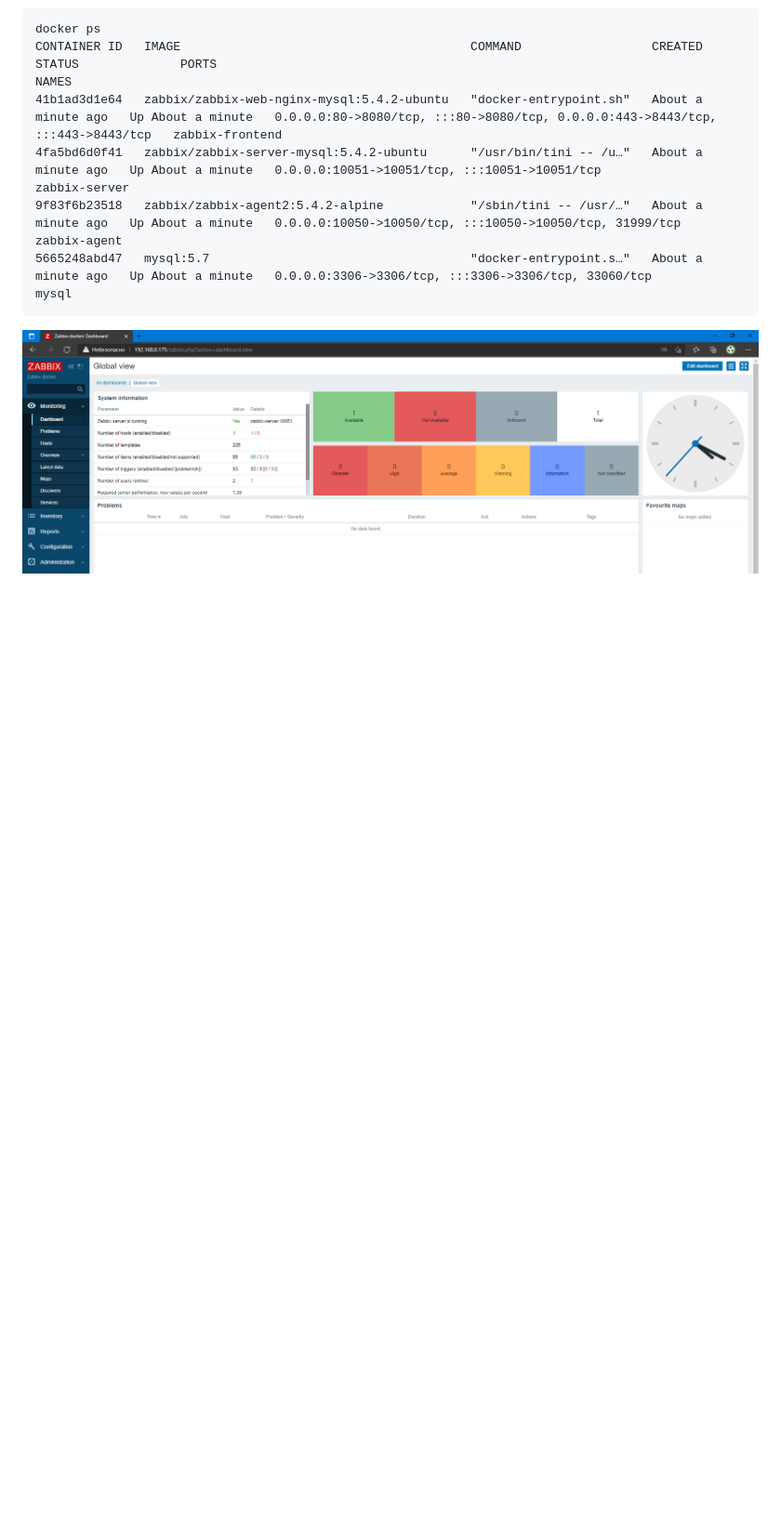
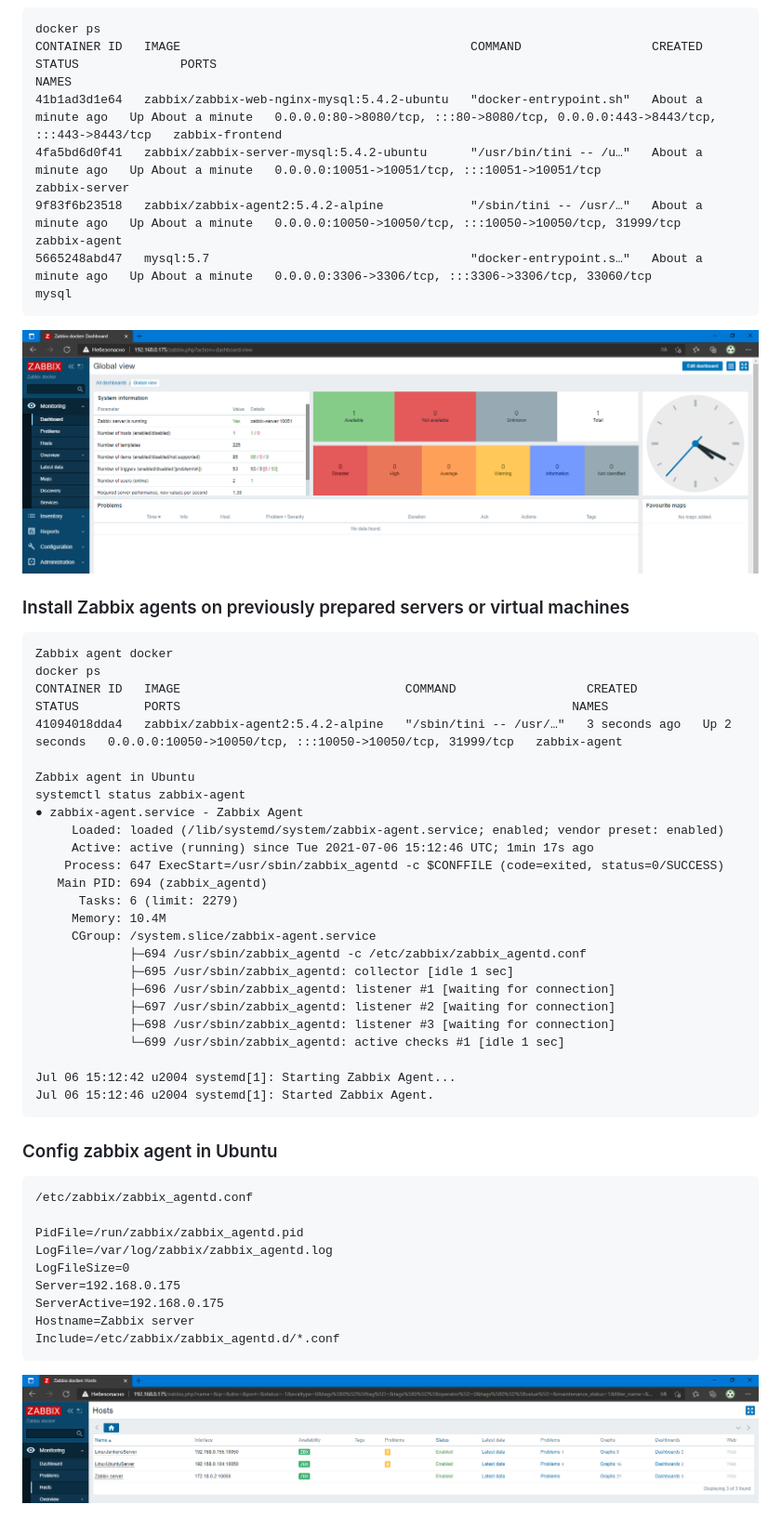
Before and after one commit to v-kostyukov/Internship-2021, a Markdown page: task7/README.md, the part around the change. Shown: that part at 93% size. Rendered like a GitHub page; pictures changed too: task7/img/zabbix2.png (added); blank space fills up the shorter version.

````diff
--- a/task7/README.md
+++ b/task7/README.md
@@ -66,3 +66,43 @@ CONTAINER ID   IMAGE                                        COMMAND
 5665248abd47   mysql:5.7                                    "docker-entrypoint.s…"   About a minute ago   Up About a minute   0.0.0.0:3306->3306/tcp, :::3306->3306/tcp, 33060/tcp                             mysql
 ```
 ![screen shot web page](https://github.com/v-kostyukov/Internship-2021/blob/master/task7/img/zabbix.png)
+### Install Zabbix agents on previously prepared servers or virtual machines
+```
+Zabbix agent docker
+docker ps
+CONTAINER ID   IMAGE                               COMMAND                  CREATED         STATUS         PORTS                                                      NAMES
+41094018dda4   zabbix/zabbix-agent2:5.4.2-alpine   "/sbin/tini -- /usr/…"   3 seconds ago   Up 2 seconds   0.0.0.0:10050->10050/tcp, :::10050->10050/tcp, 31999/tcp   zabbix-agent
+
+Zabbix agent in Ubuntu
+systemctl status zabbix-agent
+● zabbix-agent.service - Zabbix Agent
+     Loaded: loaded (/lib/systemd/system/zabbix-agent.service; enabled; vendor preset: enabled)
+     Active: active (running) since Tue 2021-07-06 15:12:46 UTC; 1min 17s ago
+    Process: 647 ExecStart=/usr/sbin/zabbix_agentd -c $CONFFILE (code=exited, status=0/SUCCESS)
+   Main PID: 694 (zabbix_agentd)
+      Tasks: 6 (limit: 2279)
+     Memory: 10.4M
+     CGroup: /system.slice/zabbix-agent.service
+             ├─694 /usr/sbin/zabbix_agentd -c /etc/zabbix/zabbix_agentd.conf
+             ├─695 /usr/sbin/zabbix_agentd: collector [idle 1 sec]
+             ├─696 /usr/sbin/zabbix_agentd: listener #1 [waiting for connection]
+             ├─697 /usr/sbin/zabbix_agentd: listener #2 [waiting for connection]
+             ├─698 /usr/sbin/zabbix_agentd: listener #3 [waiting for connection]
+             └─699 /usr/sbin/zabbix_agentd: active checks #1 [idle 1 sec]
+
+Jul 06 15:12:42 u2004 systemd[1]: Starting Zabbix Agent...
+Jul 06 15:12:46 u2004 systemd[1]: Started Zabbix Agent.
+```
+### Config zabbix agent in Ubuntu
+```
+/etc/zabbix/zabbix_agentd.conf
+
+PidFile=/run/zabbix/zabbix_agentd.pid
+LogFile=/var/log/zabbix/zabbix_agentd.log
+LogFileSize=0
+Server=192.168.0.175
+ServerActive=192.168.0.175
+Hostname=Zabbix server
+Include=/etc/zabbix/zabbix_agentd.d/*.conf
+```
+![screen shot web page](https://github.com/v-kostyukov/Internship-2021/blob/master/task7/img/zabbix2.png)
````
Also changed, not shown: 1 other file.
